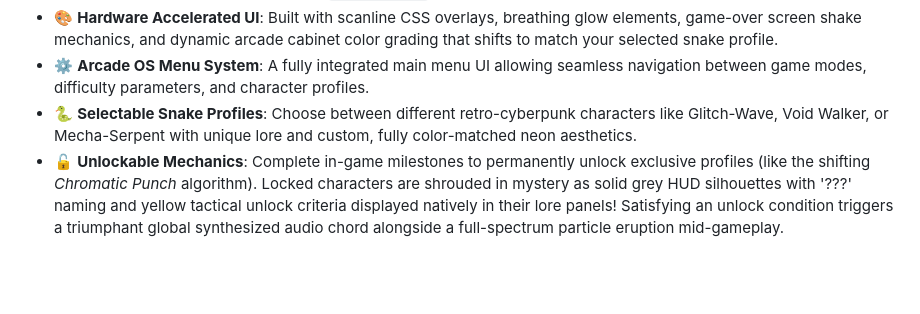
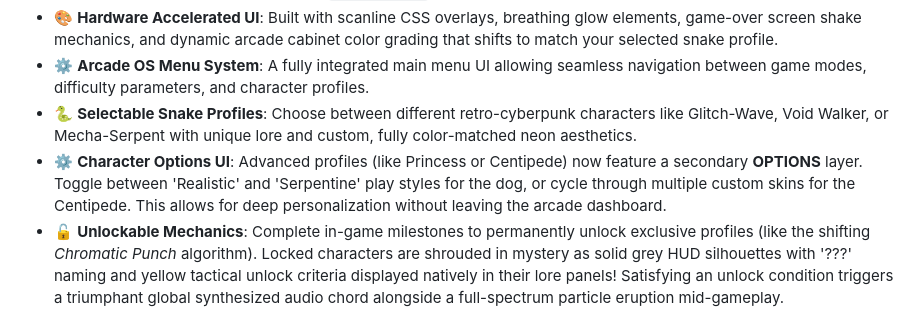
Before and after one commit to MetamorphicLabsAI/Serpentine, a Markdown page: README.md, the part around the change. GitHub-like rendering; blank space fills up the shorter version.

Commit message:
Docs: Fully updated FIELD_MANUAL, README, and PRICING_STRATEGY with new character data and character-options framework.

```diff
--- a/README.md
+++ b/README.md
@@ -16,6 +16,7 @@ Serpentine is a modern re-imagining of the classic arcade game built strictly wi
 * 🎨 **Hardware Accelerated UI**: Built with scanline CSS overlays, breathing glow elements, game-over screen shake mechanics, and dynamic arcade cabinet color grading that shifts to match your selected snake profile.
 * ⚙️ **Arcade OS Menu System**: A fully integrated main menu UI allowing seamless navigation between game modes, difficulty parameters, and character profiles.
 * 🐍 **Selectable Snake Profiles**: Choose between different retro-cyberpunk characters like Glitch-Wave, Void Walker, or Mecha-Serpent with unique lore and custom, fully color-matched neon aesthetics.
+* ⚙️ **Character Options UI**: Advanced profiles (like Princess or Centipede) now feature a secondary **OPTIONS** layer. Toggle between 'Realistic' and 'Serpentine' play styles for the dog, or cycle through multiple custom skins for the Centipede. This allows for deep personalization without leaving the arcade dashboard.
 * 🔓 **Unlockable Mechanics**: Complete in-game milestones to permanently unlock exclusive profiles (like the shifting *Chromatic Punch* algorithm). Locked characters are shrouded in mystery as solid grey HUD silhouettes with '???' naming and yellow tactical unlock criteria displayed natively in their lore panels! Satisfying an unlock condition triggers a triumphant global synthesized audio chord alongside a full-spectrum particle eruption mid-gameplay.
 * 🔥 **Dynamic Difficulty Modes**: Scale your challenge precisely across Easy (180ms tick rate), Medium (120ms tick rate), Hard (80ms tick rate), and Insane (50ms tick rate) speeds.
 * 🏆 **Per-Difficulty Leaderboards**: Top 10 local high score boards tracked independently for each standard difficulty. Players enter 3-character initials (first, middle, last — blanks allowed) using arcade-style arrow key scrolling after qualifying.
```
Also changed, not shown: FIELD_MANUAL.md (+21 -5 lines), PRICING_STRATEGY.md (+1 -1 lines).
